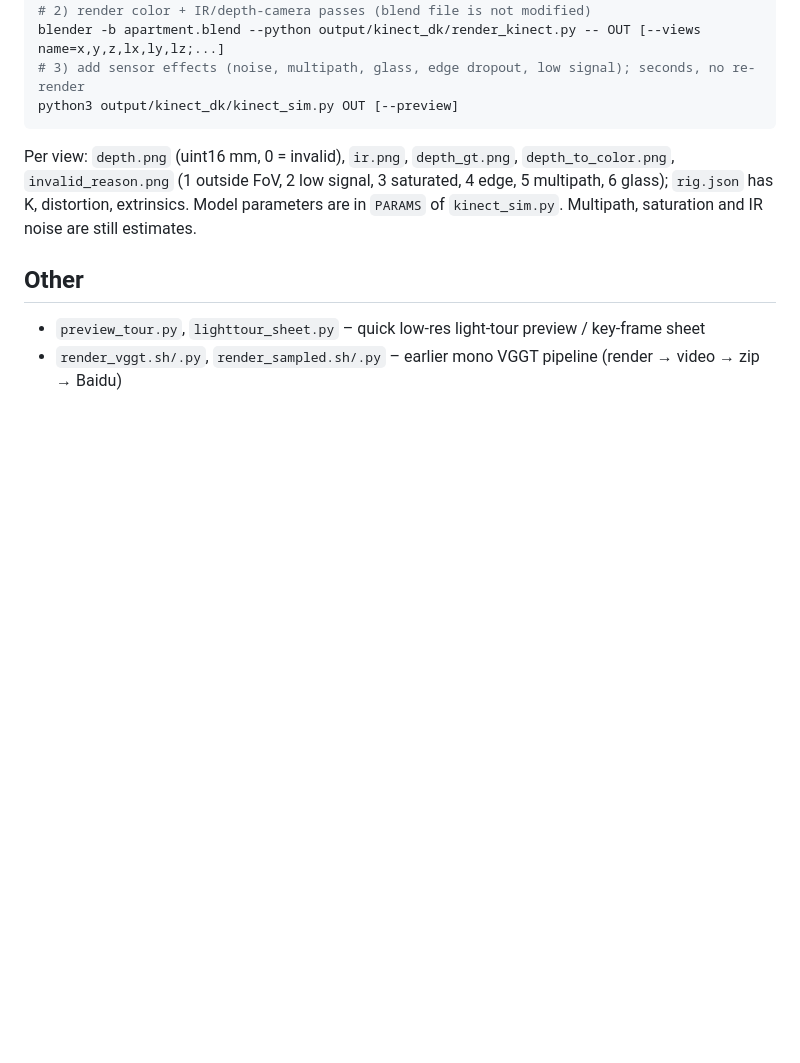
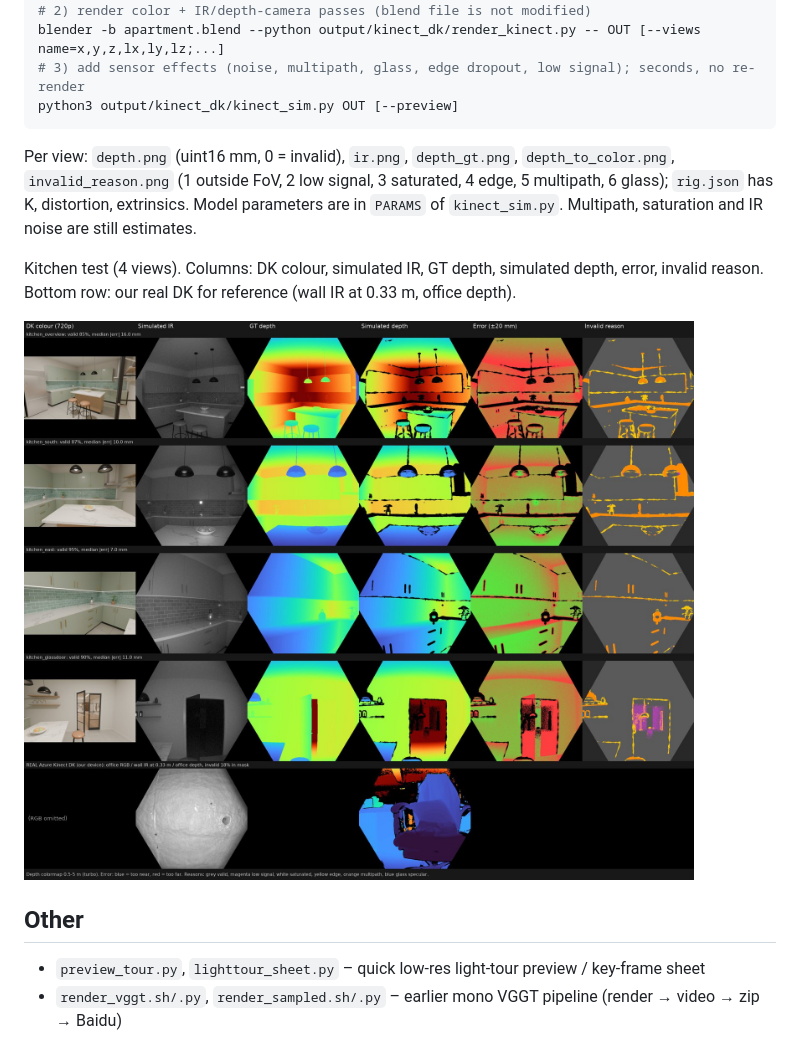
Before and after one commit to MikeMiller0401/Blender_KinectDK, a Markdown page: README.md, the part around the change. Drawn GitHub-style; pictures changed too: docs/kinect_dk_preview.jpg (added); blank space fills up the shorter version.

Commit message:
README: add Azure Kinect DK simulation preview
Co-Authored-By: Claude Opus 5.5 <noreply@anthropic.com>

```diff
--- a/README.md
+++ b/README.md
@@ -45,6 +45,11 @@ Per view: `depth.png` (uint16 mm, 0 = invalid), `ir.png`, `depth_gt.png`, `depth
 `invalid_reason.png` (1 outside FoV, 2 low signal, 3 saturated, 4 edge, 5 multipath, 6 glass); `rig.json` has K, distortion, extrinsics.
 Model parameters are in `PARAMS` of `kinect_sim.py`. Multipath, saturation and IR noise are still estimates.
 
+Kitchen test (4 views). Columns: DK colour, simulated IR, GT depth, simulated depth, error, invalid reason.
+Bottom row: our real DK for reference (wall IR at 0.33 m, office depth).
+
+![Azure Kinect DK simulation](docs/kinect_dk_preview.jpg)
+
 ## Other
 - `preview_tour.py`, `lighttour_sheet.py` – quick low-res light-tour preview / key-frame sheet
 - `render_vggt.sh/.py`, `render_sampled.sh/.py` – earlier mono VGGT pipeline (render → video → zip → Baidu)
```
